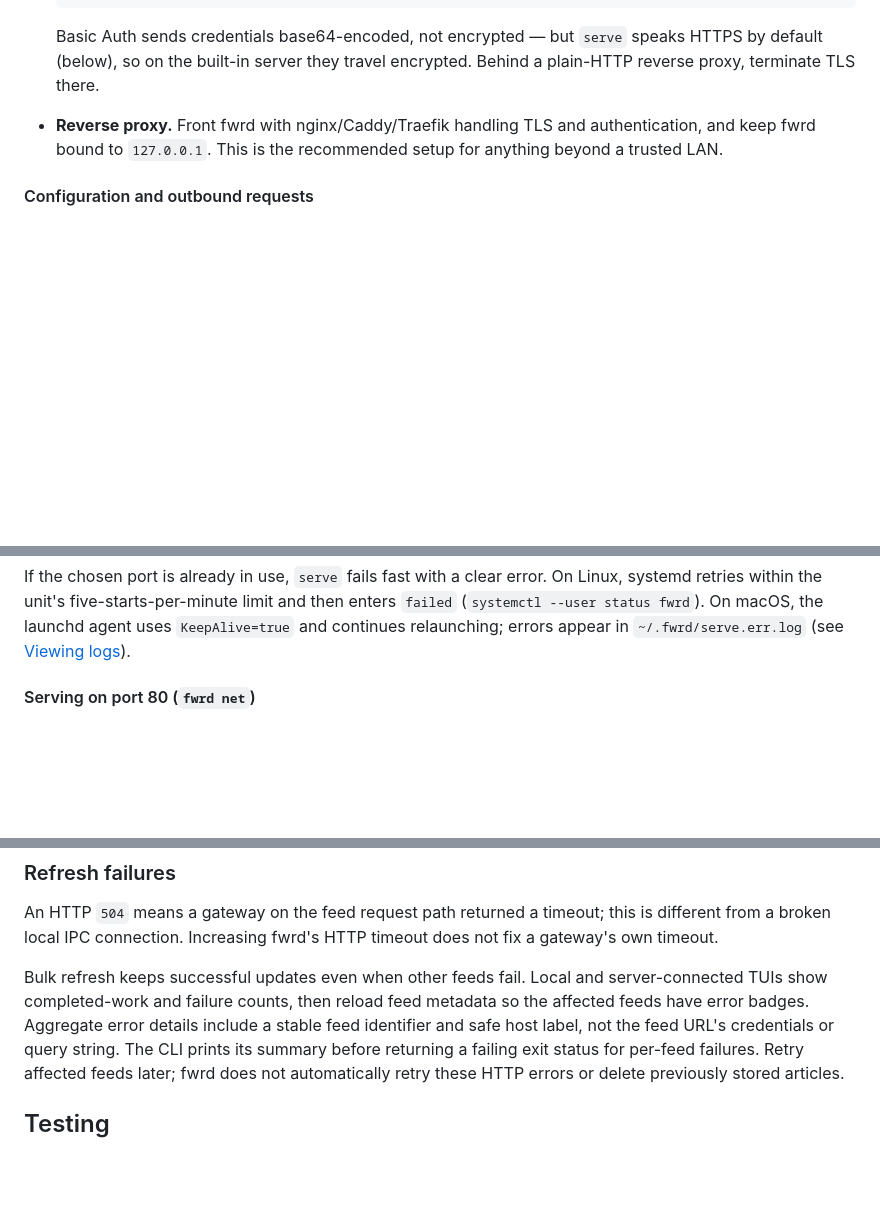
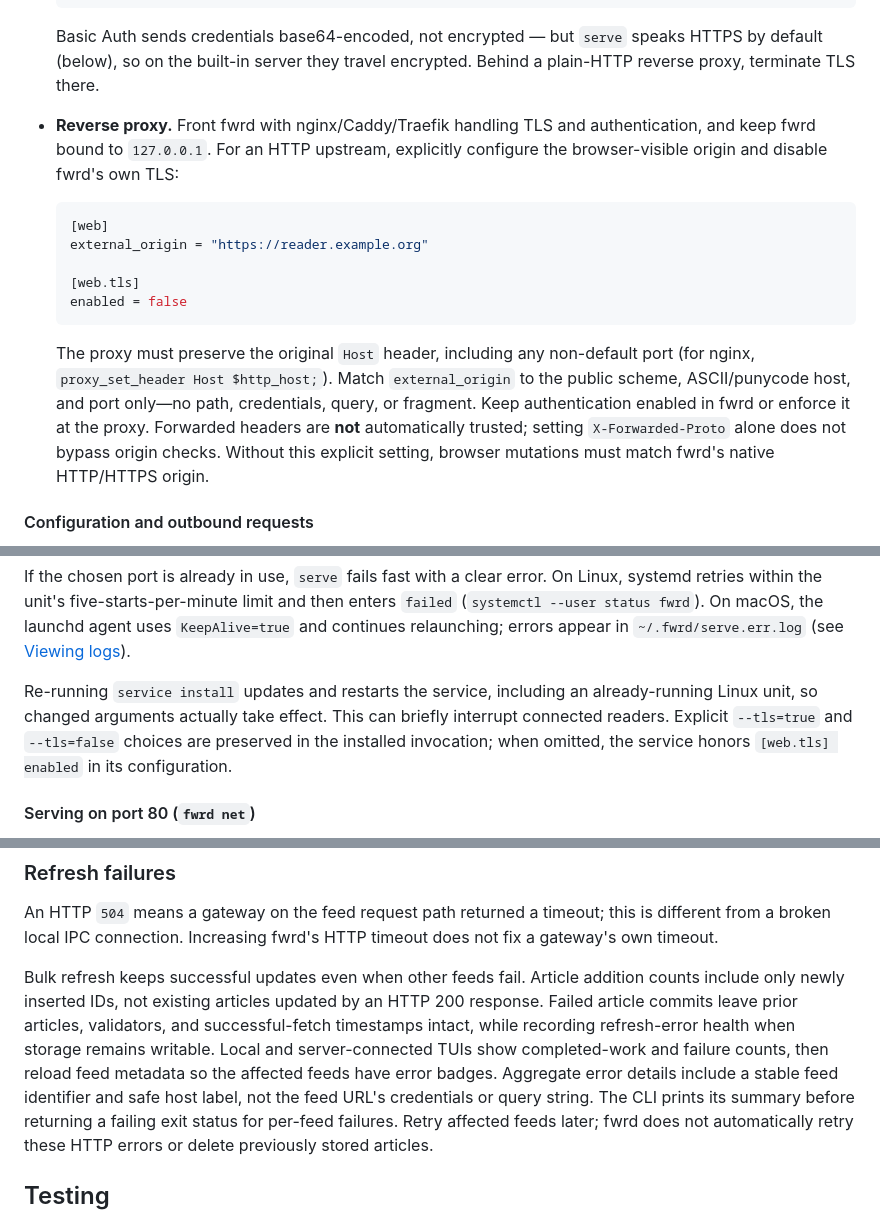
Before and after one commit to pders01/fwrd, a Markdown page: README.md, 3 parts joined by grey strips. Rendered like a GitHub page; blank space fills up the shorter version.

Commit message:
docs: describe reviewed service and reader recovery behavior
- Document explicit proxy origins, preserved Host and TLS precedence
- Explain service restart activation and transactional refresh accounting
- Update the remediation checklist for health and navigation recovery

````diff
--- a/README.md
+++ b/README.md
@@ -250,8 +250,24 @@ Two ways to protect it:
   encrypted. Behind a plain-HTTP reverse proxy, terminate TLS there.
 
 - **Reverse proxy.** Front fwrd with nginx/Caddy/Traefik handling TLS and
-  authentication, and keep fwrd bound to `127.0.0.1`. This is the
-  recommended setup for anything beyond a trusted LAN.
+  authentication, and keep fwrd bound to `127.0.0.1`. For an HTTP upstream,
+  explicitly configure the browser-visible origin and disable fwrd's own TLS:
+
+  ```toml
+  [web]
+  external_origin = "https://reader.example.org"
+
+  [web.tls]
+  enabled = false
+  ```
+
+  The proxy must preserve the original `Host` header, including any non-default
+  port (for nginx, `proxy_set_header Host $http_host;`). Match `external_origin`
+  to the public scheme, ASCII/punycode host, and port only—no path,
+  credentials, query, or fragment. Keep authentication enabled in fwrd or enforce it at the proxy.
+  Forwarded headers are **not** automatically trusted; setting
+  `X-Forwarded-Proto` alone does not bypass origin checks. Without this explicit
+  setting, browser mutations must match fwrd's native HTTP/HTTPS origin.
 
 #### Configuration and outbound requests
 
@@ -401,6 +417,12 @@ On Linux, systemd retries within the unit's five-starts-per-minute limit and
 then enters `failed` (`systemctl --user status fwrd`). On macOS, the launchd
 agent uses `KeepAlive=true` and continues relaunching; errors appear in
 `~/.fwrd/serve.err.log` (see [Viewing logs](#viewing-logs)).
+
+Re-running `service install` updates and restarts the service, including an
+already-running Linux unit, so changed arguments actually take effect. This can
+briefly interrupt connected readers. Explicit `--tls=true` and `--tls=false`
+choices are preserved in the installed invocation; when omitted, the service
+honors `[web.tls] enabled` in its configuration.
 
 #### Serving on port 80 (`fwrd net`)
 
@@ -641,10 +663,13 @@ An HTTP `504` means a gateway on the feed request path returned a timeout;
 this is different from a broken local IPC connection. Increasing fwrd's HTTP
 timeout does not fix a gateway's own timeout.
 
-Bulk refresh keeps successful updates even when other feeds fail. Local and
-server-connected TUIs show completed-work and failure counts, then reload feed
-metadata so the affected feeds have error badges. Aggregate error details include a
-stable feed identifier and safe host label, not the feed URL's credentials or
+Bulk refresh keeps successful updates even when other feeds fail. Article
+addition counts include only newly inserted IDs, not existing articles updated
+by an HTTP 200 response. Failed article commits leave prior articles, validators,
+and successful-fetch timestamps intact, while recording refresh-error health
+when storage remains writable. Local and server-connected TUIs show
+completed-work and failure counts, then reload feed metadata so the affected
+feeds have error badges. Aggregate error details include a stable feed identifier and safe host label, not the feed URL's credentials or
 query string. The CLI prints its summary before returning a failing exit status
 for per-feed failures. Retry affected feeds later; fwrd does not automatically
 retry these HTTP errors or delete previously stored articles.
````
Also changed, not shown: ARCHITECTURE.md (+5 -0 lines), SECURITY_REMEDIATION.md (+5 -1 lines).
